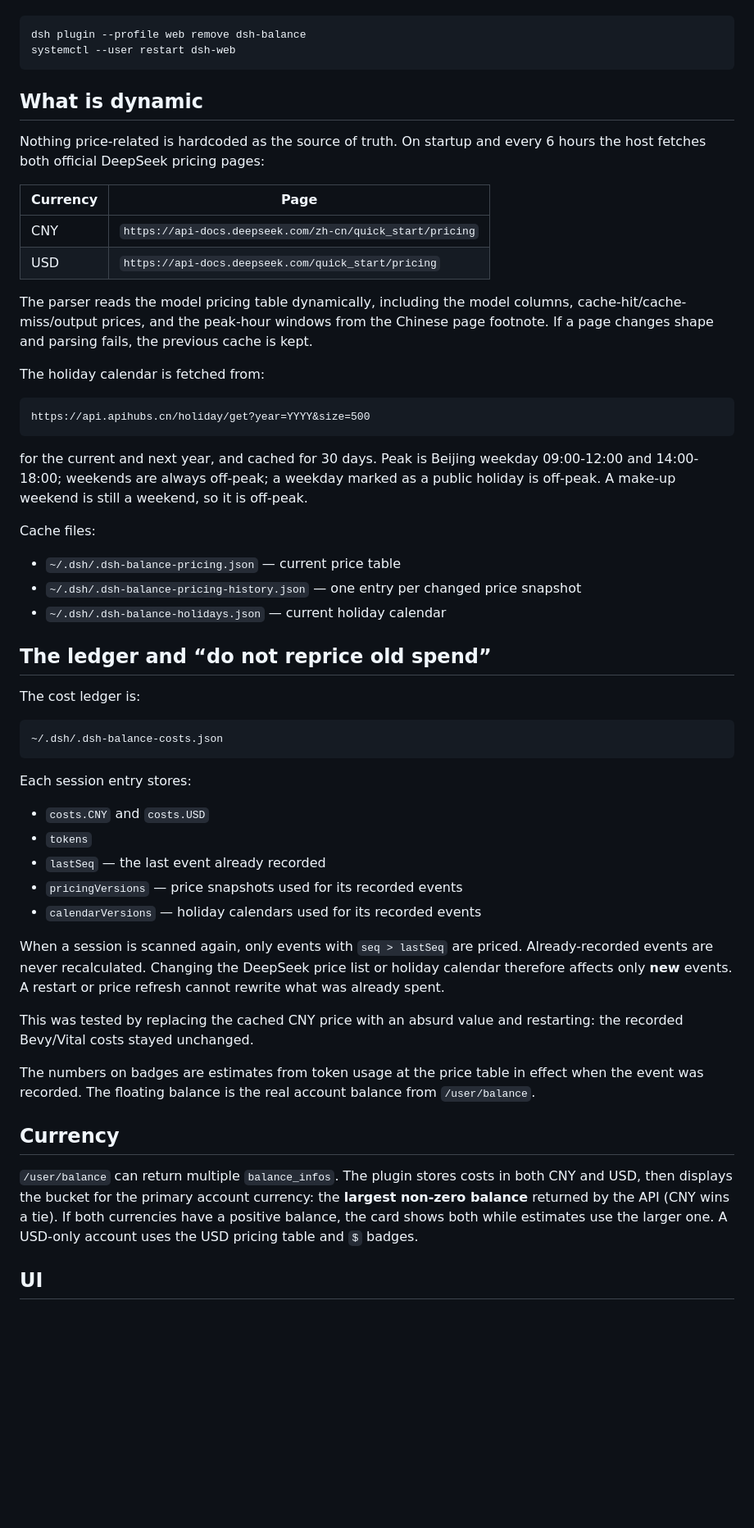
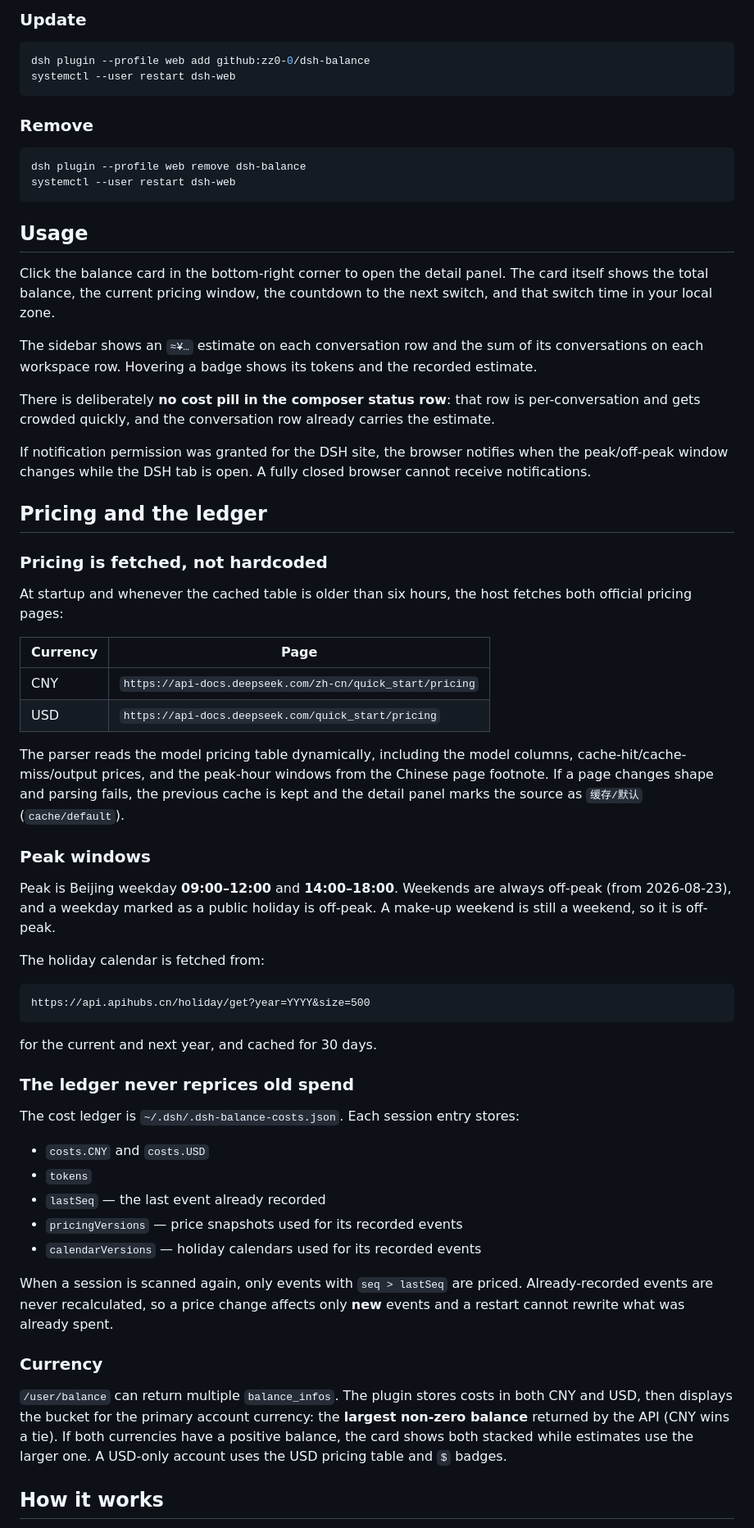
Before and after one commit to zz0-0/dsh-balance, a Markdown page: README.md, the part around one of its changes. Shown at 82% size. Drawn GitHub-style; blank space fills up the shorter version.

````diff
--- a/README.md
+++ b/README.md
@@ -23,13 +66,41 @@ Remove:
+### Update
+
+```bash
+dsh plugin --profile web add github:zz0-0/dsh-balance
+systemctl --user restart dsh-web
+```
+
+### Remove
 
 ```bash
 dsh plugin --profile web remove dsh-balance
 systemctl --user restart dsh-web
 ```
 
-## What is dynamic
+## Usage
 
-Nothing price-related is hardcoded as the source of truth. On startup and every
-6 hours the host fetches both official DeepSeek pricing pages:
+Click the balance card in the bottom-right corner to open the detail panel.
+The card itself shows the total balance, the current pricing window, the
+countdown to the next switch, and that switch time in your local zone.
+
+The sidebar shows an `≈¥…` estimate on each conversation row and the sum of its
+conversations on each workspace row. Hovering a badge shows its tokens and the
+recorded estimate.
+
+There is deliberately **no cost pill in the composer status row**: that row is
+per-conversation and gets crowded quickly, and the conversation row already
+carries the estimate.
+
+If notification permission was granted for the DSH site, the browser notifies
+when the peak/off-peak window changes while the DSH tab is open. A fully closed
+browser cannot receive notifications.
+
+## Pricing and the ledger
+
+### Pricing is fetched, not hardcoded
+
+At startup and whenever the cached table is older than six hours, the host
+fetches both official pricing pages:
 
 | Currency | Page |
 |---|---|
@@ -39,7 +110,14 @@ Nothing price-related is hardcoded as the source of truth. On startup and every
 The parser reads the model pricing table dynamically, including the model
 columns, cache-hit/cache-miss/output prices, and the peak-hour windows from the
 Chinese page footnote. If a page changes shape and parsing fails, the previous
-cache is kept.
+cache is kept and the detail panel marks the source as `缓存/默认`
+(`cache/default`).
+
+### Peak windows
+
+Peak is Beijing weekday **09:00–12:00** and **14:00–18:00**. Weekends are
+always off-peak (from 2026-08-23), and a weekday marked as a public holiday is
+off-peak. A make-up weekend is still a weekend, so it is off-peak.
 
 The holiday calendar is fetched from:
 
@@ -47,26 +125,11 @@ The holiday calendar is fetched from:
 https://api.apihubs.cn/holiday/get?year=YYYY&size=500
 ```
 
-for the current and next year, and cached for 30 days. Peak is Beijing
-weekday 09:00-12:00 and 14:00-18:00; weekends are always off-peak; a
-weekday marked as a public holiday is off-peak. A make-up weekend is still a
-weekend, so it is off-peak.
+for the current and next year, and cached for 30 days.
 
-Cache files:
+### The ledger never reprices old spend
 
-- `~/.dsh/.dsh-balance-pricing.json` — current price table
-- `~/.dsh/.dsh-balance-pricing-history.json` — one entry per changed price snapshot
-- `~/.dsh/.dsh-balance-holidays.json` — current holiday calendar
-
-## The ledger and “do not reprice old spend”
-
-The cost ledger is:
-
-```
-~/.dsh/.dsh-balance-costs.json
-```
-
-Each session entry stores:
+The cost ledger is `~/.dsh/.dsh-balance-costs.json`. Each session entry stores:
 
 - `costs.CNY` and `costs.USD`
 - `tokens`
@@ -75,24 +138,17 @@ Each session entry stores:
 - `calendarVersions` — holiday calendars used for its recorded events
 
 When a session is scanned again, only events with `seq > lastSeq` are priced.
-Already-recorded events are never recalculated. Changing the DeepSeek price
-list or holiday calendar therefore affects only **new** events. A restart or
-price refresh cannot rewrite what was already spent.
+Already-recorded events are never recalculated, so a price change affects only
+**new** events and a restart cannot rewrite what was already spent.
 
-This was tested by replacing the cached CNY price with an absurd value and
-restarting: the recorded Bevy/Vital costs stayed unchanged.
-
-The numbers on badges are estimates from token usage at the price table in
-effect when the event was recorded. The floating balance is the real account
-balance from `/user/balance`.
-
-## Currency
+### Currency
 
 `/user/balance` can return multiple `balance_infos`. The plugin stores costs in
-both CNY and USD, then displays the bucket for the primary account currency:
-the **largest non-zero balance** returned by the API (CNY wins a tie). If both
-currencies have a positive balance, the card shows both while estimates use the
-larger one. A USD-only account uses the USD pricing table and `$` badges.
+both CNY and USD, then displays the bucket for the primary account currency: the
+**largest non-zero balance** returned by the API (CNY wins a tie). If both
+currencies have a positive balance, the card shows both stacked while estimates
+use the larger one. A USD-only account uses the USD pricing table and `$`
+badges.
 
-## UI
+## How it works
 
````
Also changed, not shown: other parts of README.md (+127 -62 lines), screenshot.png, 2 other files.
